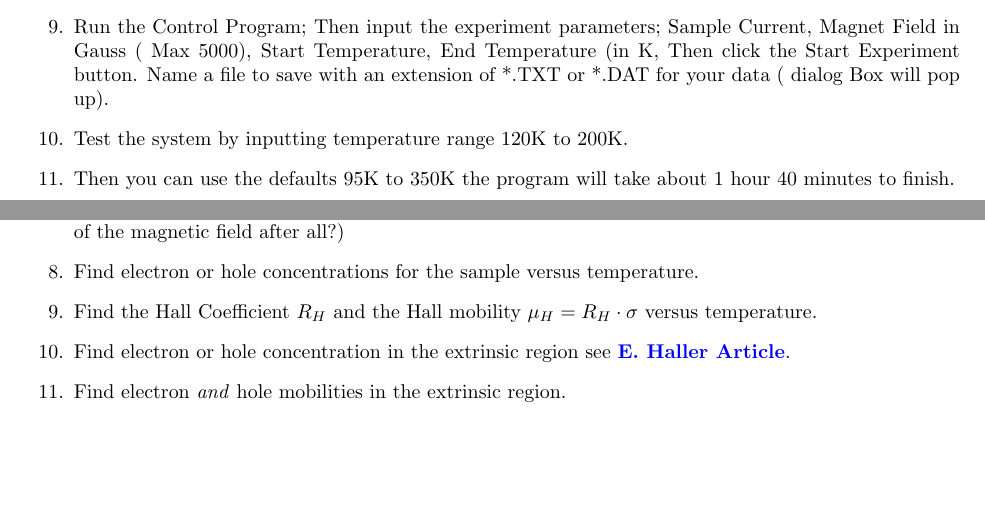
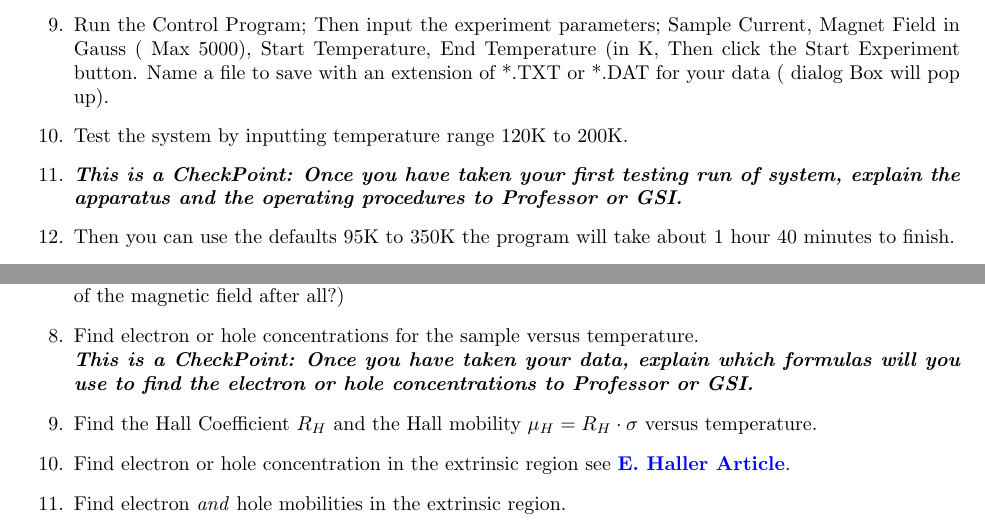
Before and after one commit to DrWinthrop/111BC, a LaTeX document (SHE/SHE.tex): two parts of pages 16 and 18 of 18, joined at a grey line, cut so that both start at the same text, the shorter picture padded with empty space. Compiled offline with pdfLaTeX.

Commit message:
Add 2 checkpoints

```diff
--- a/SHE/SHE.tex
+++ b/SHE/SHE.tex
@@ -433,6 +433,8 @@ Read the Cryogenic Safety sheet \textbf{before} filling the system with Liquid N
 
     \item Test the system by inputting temperature range 120K to 200K.
 
+    \item \textbf{}\emph{\textbf{This is a CheckPoint:}} \emph{\textbf{Once you have taken your first testing run of system, explain the apparatus and the operating procedures to Professor or GSI.}}
+
     \item Then you can use the defaults 95K to 350K the program will take about 1 hour 40 minutes to finish.
 
     \item You need to make 4 different sample current runs.
@@ -507,7 +509,8 @@ The following should be included in your report:
 
     \item Explain what type of material we have: p-type or n-type. (Why don't you need to know the direction of the magnetic field after all?)
 
-    \item Find electron or hole concentrations for the sample versus temperature.
+    \item Find electron or hole concentrations for the sample versus temperature.\\
+    \emph{\textbf{This is a CheckPoint:}} \emph{\textbf{Once you have taken your data, explain which formulas will you use to find the electron or hole concentrations to Professor or GSI.}}
 
     \item Find the Hall Coefficient $ R_H $ and the Hall mobility $\mu_H = R_H \cdot \sigma$ versus temperature.
 
```
Also changed, not shown: AFM/AFM.tex (+3 -3 lines).
